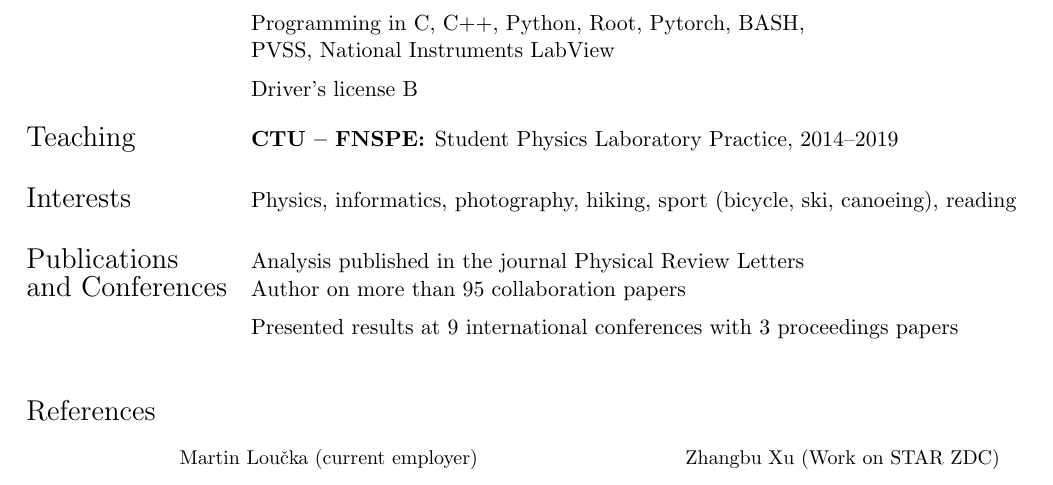
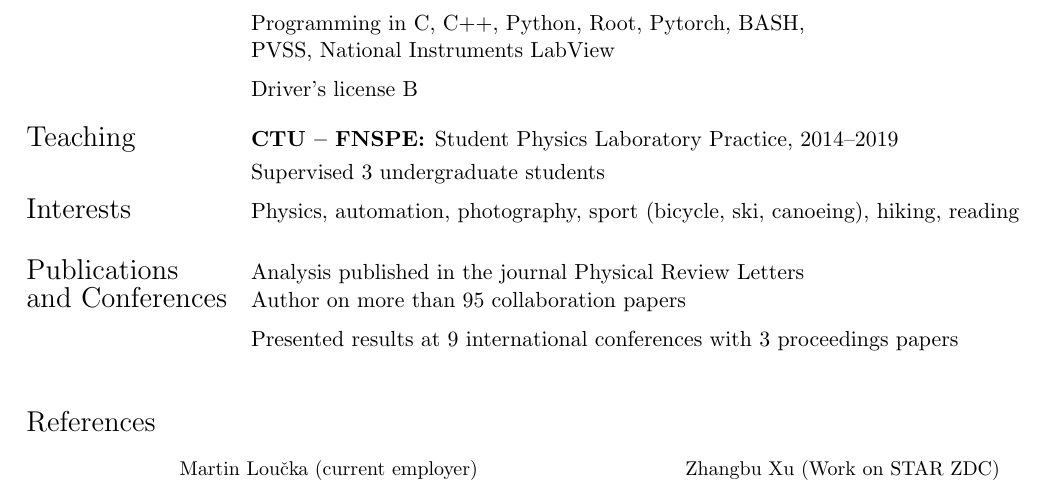
Before and after one commit to mirsimko/resume, a LaTeX CV (CV.tex): part of page 2 of 2, cut so that both start at the same text. Compiled offline with pdfLaTeX.

Commit message:
A few improvements

```diff
--- a/CV.tex
+++ b/CV.tex
@@ -101,10 +101,11 @@
      & Programming in C, C++, Python, Root, Pytorch, BASH,  \\
      & PVSS, National Instruments LabView \\[.2cm]
      & Driver's license B\\[.4cm]
-\Large{Teaching} & \textbf{CTU -- FNSPE\@:} Student Physics Laboratory Practice, 2014--2019\\
-     \\[.1cm]
+\Large{Teaching} & \textbf{CTU -- FNSPE\@:} Student Physics Laboratory Practice, 2014--2019\\[.1cm]
+     & Supervised 3 undergraduate students
+     \\[.2cm]
 \Large{Interests}
-     & Physics, informatics, photography, hiking, sport (bicycle, ski, canoeing), reading \\
+     & Physics, automation, photography, sport (bicycle, ski, canoeing), hiking, reading \\
      \\[.1cm]
 \Large{Publications}   & Analysis published in the journal Physical Review Letters \\
 \Large{and Conferences} & Author on more than 95 collaboration papers \\[.2cm]
```
